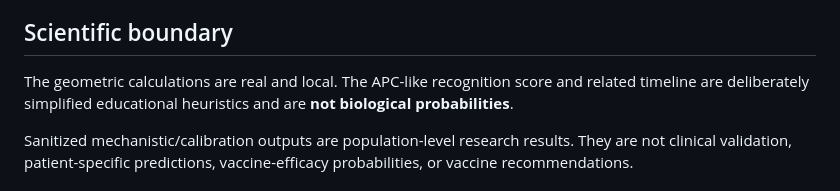
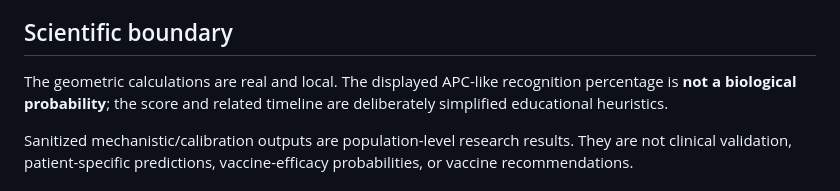
Before and after one commit to behnamgh200-netizen/ImmuneVax-Demo, a Markdown page: README.md, the part around the change. Rendered like a GitHub page.

Commit message:
fix(demo): preserve scientific-boundary CI wording

```diff
--- a/README.md
+++ b/README.md
@@ -58,7 +58,7 @@ The public viewer rejects a sanitized run unless its privacy contract states tha
 
 ## Scientific boundary
 
-The geometric calculations are real and local. The APC-like recognition score and related timeline are deliberately simplified educational heuristics and are **not biological probabilities**.
+The geometric calculations are real and local. The displayed APC-like recognition percentage is **not a biological probability**; the score and related timeline are deliberately simplified educational heuristics.
 
 Sanitized mechanistic/calibration outputs are population-level research results. They are not clinical validation, patient-specific predictions, vaccine-efficacy probabilities, or vaccine recommendations.
 
```
